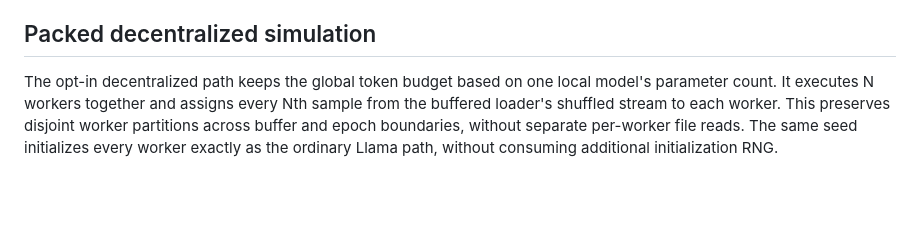
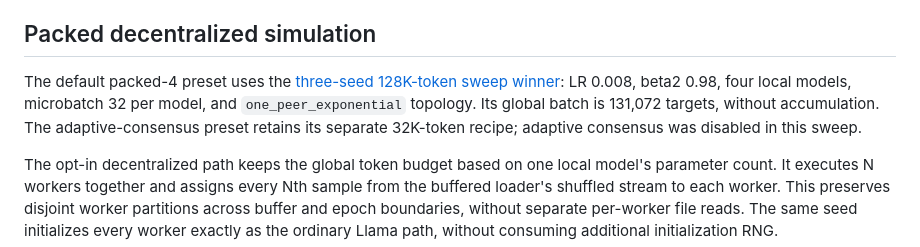
Before and after one commit to WangZesen/tiny-llm, a Markdown page: doc/training_recipe.md, the part around the change. Drawn GitHub-style; blank space fills up the shorter version.

```diff
--- a/doc/training_recipe.md
+++ b/doc/training_recipe.md
@@ -106,6 +106,13 @@ of model losses, not differentiation through the optimizer's training history.
 
 ## Packed decentralized simulation
 
+The default packed-4 preset uses the
+[three-seed 128K-token sweep winner](recipe_sweep_packed4_20m_128k.md):
+LR 0.008, beta2 0.98, four local models, microbatch 32 per model, and
+`one_peer_exponential` topology. Its global batch is 131,072 targets, without
+accumulation. The adaptive-consensus preset retains its separate 32K-token
+recipe; adaptive consensus was disabled in this sweep.
+
 The opt-in decentralized path keeps the global token budget based on one local
 model's parameter count. It executes N workers together and assigns every Nth
 sample from the buffered loader's shuffled stream to each worker. This preserves
```
Also changed, not shown: README.md (+9 -4 lines), doc/recipe_sweep_20m.md (+2 -0 lines), doc/recipe_sweep_packed4_20m_128k.md (added, +122 -0 lines), doc/recipe_sweep_packed4_20m_128k/tuning.png (added), 7 other files.
